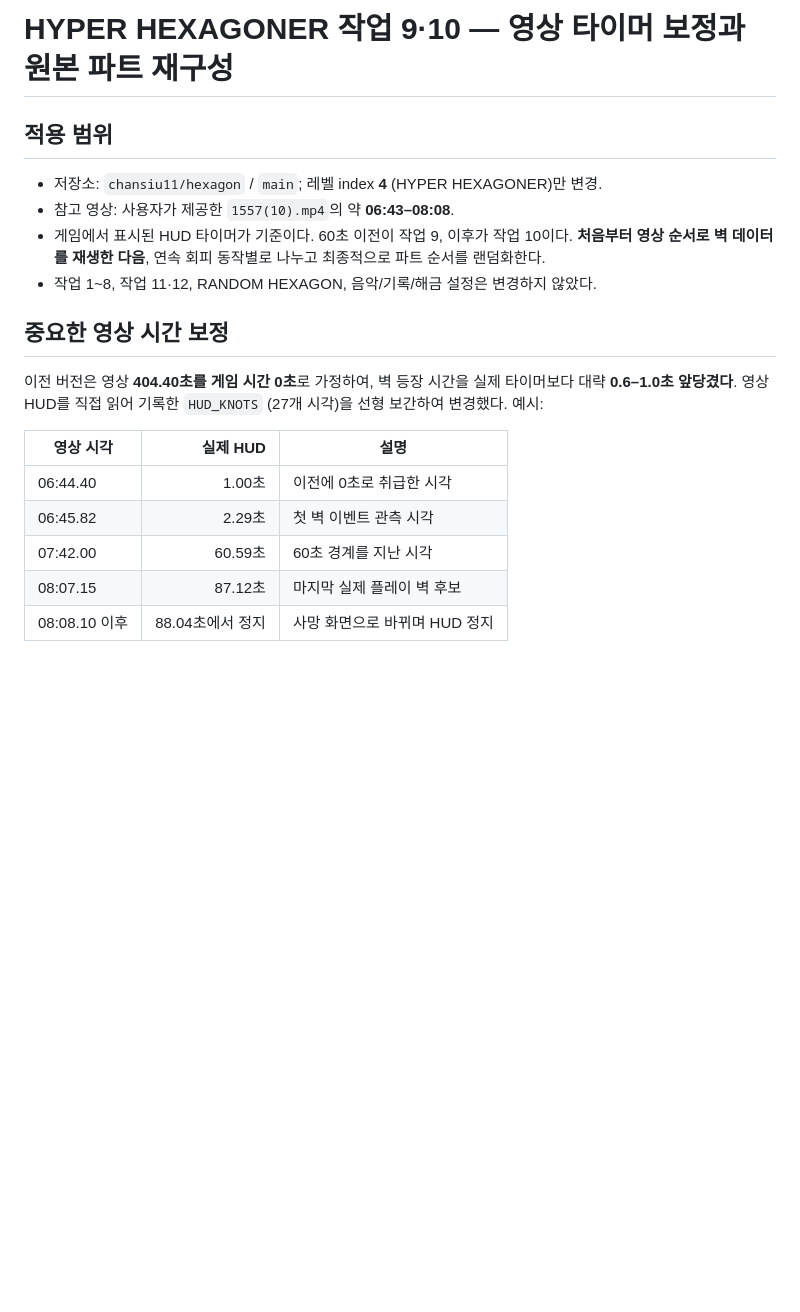
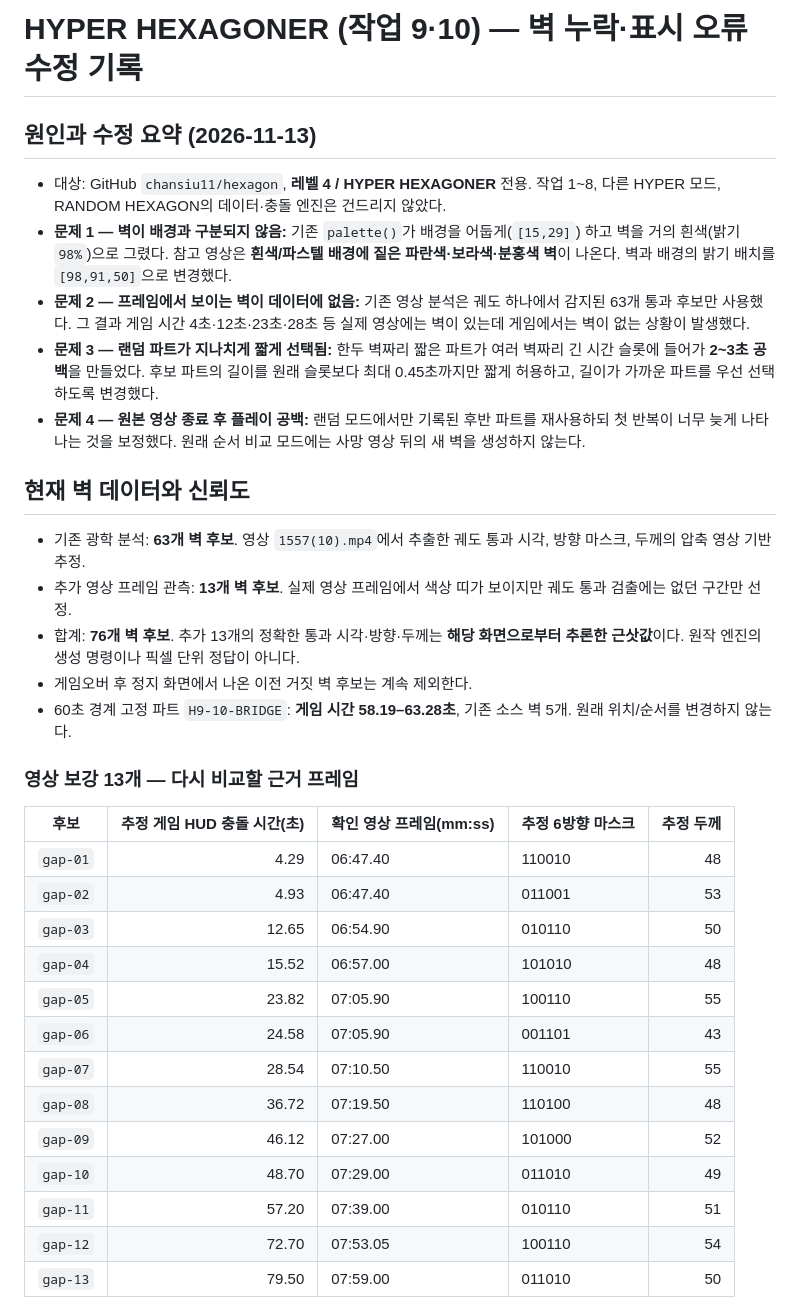
Before and after one commit to chansiu11/hexagon, a Markdown page: HYPER-TASKS9-10-VIDEO10.md, the part around one of its changes. Drawn GitHub-style; blank space fills up the shorter version.

Commit message:
docs(hyper 9-10): diagnose white walls, missing filmed rings and random pauses; log 76-cue/36-part corrections and limits

```diff
--- a/HYPER-TASKS9-10-VIDEO10.md
+++ b/HYPER-TASKS9-10-VIDEO10.md
@@ -1,19 +1,33 @@
-# HYPER HEXAGONER 작업 9·10 — 영상 타이머 보정과 원본 파트 재구성
+# HYPER HEXAGONER (작업 9·10) — 벽 누락·표시 오류 수정 기록
 
-## 적용 범위
-- 저장소: `chansiu11/hexagon` / `main`; 레벨 index **4** (HYPER HEXAGONER)만 변경.
-- 참고 영상: 사용자가 제공한 `1557(10).mp4`의 약 **06:43–08:08**.
-- 게임에서 표시된 HUD 타이머가 기준이다. 60초 이전이 작업 9, 이후가 작업 10이다. **처음부터 영상 순서로 벽 데이터를 재생한 다음**, 연속 회피 동작별로 나누고 최종적으로 파트 순서를 랜덤화한다.
-- 작업 1~8, 작업 11·12, RANDOM HEXAGON, 음악/기록/해금 설정은 변경하지 않았다.
+## 원인과 수정 요약 (2026-11-13)
+- 대상: GitHub `chansiu11/hexagon`, **레벨 4 / HYPER HEXAGONER** 전용. 작업 1~8, 다른 HYPER 모드, RANDOM HEXAGON의 데이터·충돌 엔진은 건드리지 않았다.
+- **문제 1 — 벽이 배경과 구분되지 않음:** 기존 `palette()`가 배경을 어둡게(`[15,29]`) 하고 벽을 거의 흰색(밝기 `98%`)으로 그렸다. 참고 영상은 **흰색/파스텔 배경에 짙은 파란색·보라색·분홍색 벽**이 나온다. 벽과 배경의 밝기 배치를 `[98,91,50]`으로 변경했다.
+- **문제 2 — 프레임에서 보이는 벽이 데이터에 없음:** 기존 영상 분석은 궤도 하나에서 감지된 63개 통과 후보만 사용했다. 그 결과 게임 시간 4초·12초·23초·28초 등 실제 영상에는 벽이 있는데 게임에서는 벽이 없는 상황이 발생했다.
+- **문제 3 — 랜덤 파트가 지나치게 짧게 선택됨:** 한두 벽짜리 짧은 파트가 여러 벽짜리 긴 시간 슬롯에 들어가 **2~3초 공백**을 만들었다. 후보 파트의 길이를 원래 슬롯보다 최대 0.45초까지만 짧게 허용하고, 길이가 가까운 파트를 우선 선택하도록 변경했다.
+- **문제 4 — 원본 영상 종료 후 플레이 공백:** 랜덤 모드에서만 기록된 후반 파트를 재사용하되 첫 반복이 너무 늦게 나타나는 것을 보정했다. 원래 순서 비교 모드에는 사망 영상 뒤의 새 벽을 생성하지 않는다.
 
-## 중요한 영상 시간 보정
-이전 버전은 영상 **404.40초를 게임 시간 0초**로 가정하여, 벽 등장 시간을 실제 타이머보다 대략 **0.6–1.0초 앞당겼다**. 영상 HUD를 직접 읽어 기록한 `HUD_KNOTS` (27개 시각)을 선형 보간하여 변경했다. 예시:
+## 현재 벽 데이터와 신뢰도
+- 기존 광학 분석: **63개 벽 후보**. 영상 `1557(10).mp4`에서 추출한 궤도 통과 시각, 방향 마스크, 두께의 압축 영상 기반 추정.
+- 추가 영상 프레임 관측: **13개 벽 후보**. 실제 영상 프레임에서 색상 띠가 보이지만 궤도 통과 검출에는 없던 구간만 선정.
+- 합계: **76개 벽 후보**. 추가 13개의 정확한 통과 시각·방향·두께는 **해당 화면으로부터 추론한 근삿값**이다. 원작 엔진의 생성 명령이나 픽셀 단위 정답이 아니다.
+- 게임오버 후 정지 화면에서 나온 이전 거짓 벽 후보는 계속 제외한다.
+- 60초 경계 고정 파트 `H9-10-BRIDGE`: **게임 시간 58.19–63.28초**, 기존 소스 벽 5개. 원래 위치/순서를 변경하지 않는다.
 
-| 영상 시각 | 실제 HUD | 설명 |
-|---|---:|---|
-| 06:44.40 | 1.00초 | 이전에 0초로 취급한 시각 |
-| 06:45.82 | 2.29초 | 첫 벽 이벤트 관측 시각 |
-| 07:42.00 | 60.59초 | 60초 경계를 지난 시각 |
-| 08:07.15 | 87.12초 | 마지막 실제 플레이 벽 후보 |
-| 08:08.10 이후 | 88.04초에서 정지 | 사망 화면으로 바뀌며 HUD 정지 |
+### 영상 보강 13개 — 다시 비교할 근거 프레임
+| 후보 | 추정 게임 HUD 충돌 시간(초) | 확인 영상 프레임(mm:ss) | 추정 6방향 마스크 | 추정 두께 |
+|---|---:|---|---|---:|
+| `gap-01` | 4.29 | 06:47.40 | 110010 | 48 |
+| `gap-02` | 4.93 | 06:47.40 | 011001 | 53 |
+| `gap-03` | 12.65 | 06:54.90 | 010110 | 50 |
+| `gap-04` | 15.52 | 06:57.00 | 101010 | 48 |
+| `gap-05` | 23.82 | 07:05.90 | 100110 | 55 |
+| `gap-06` | 24.58 | 07:05.90 | 001101 | 43 |
+| `gap-07` | 28.54 | 07:10.50 | 110010 | 55 |
+| `gap-08` | 36.72 | 07:19.50 | 110100 | 48 |
+| `gap-09` | 46.12 | 07:27.00 | 101000 | 52 |
+| `gap-10` | 48.70 | 07:29.00 | 011010 | 49 |
+| `gap-11` | 57.20 | 07:39.00 | 010110 | 51 |
+| `gap-12` | 72.70 | 07:53.05 | 100110 | 54 |
+| `gap-13` | 79.50 | 07:59.00 | 011010 | 50 |
 
```
Also changed, not shown: other parts of HYPER-TASKS9-10-VIDEO10.md (+53 -54 lines).
